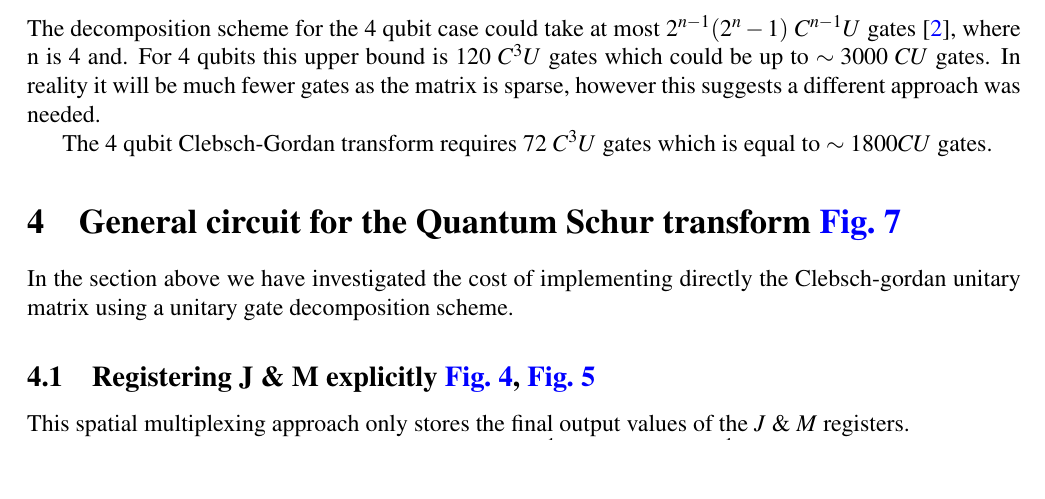
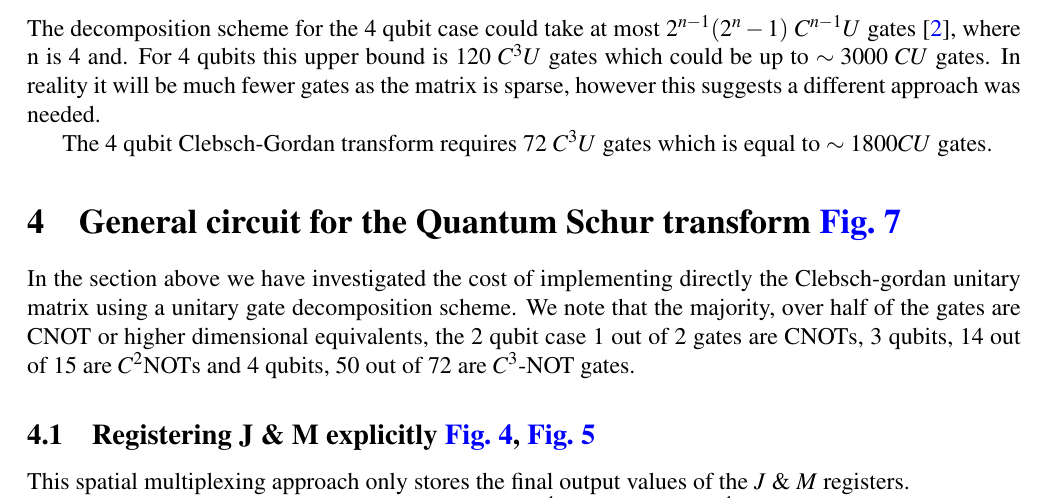
Before and after one commit to OFThomas/cdt, a LaTeX document (main.tex): part of page 4 of 24, cut so that both start at the same text, the shorter picture padded with empty space. Compiled offline with pdfLaTeX.

```diff
--- a/main.tex
+++ b/main.tex
@@ -242,7 +242,7 @@
 
 \section{General circuit for the Quantum Schur transform \autoref{cir:genstreaming}}
 
-In the section above we have investigated the cost of implementing directly the Clebsch-gordan unitary matrix using a unitary gate decomposition scheme.
+In the section above we have investigated the cost of implementing directly the Clebsch-gordan unitary matrix using a unitary gate decomposition scheme. We note that the majority, over half of the gates are CNOT or higher dimensional equivalents, the 2 qubit case 1 out of 2 gates are CNOTs, 3 qubits, 14 out of 15 are $C^2$NOTs and 4 qubits, 50 out of 72 are $C^3$-NOT gates.
 
 
 \subsection{Registering J \& M explicitly \autoref{cir:spatialmulti2}, \autoref{cir:minspatialmult}}
```
Also changed, not shown: main.pdf, 5 other files.
